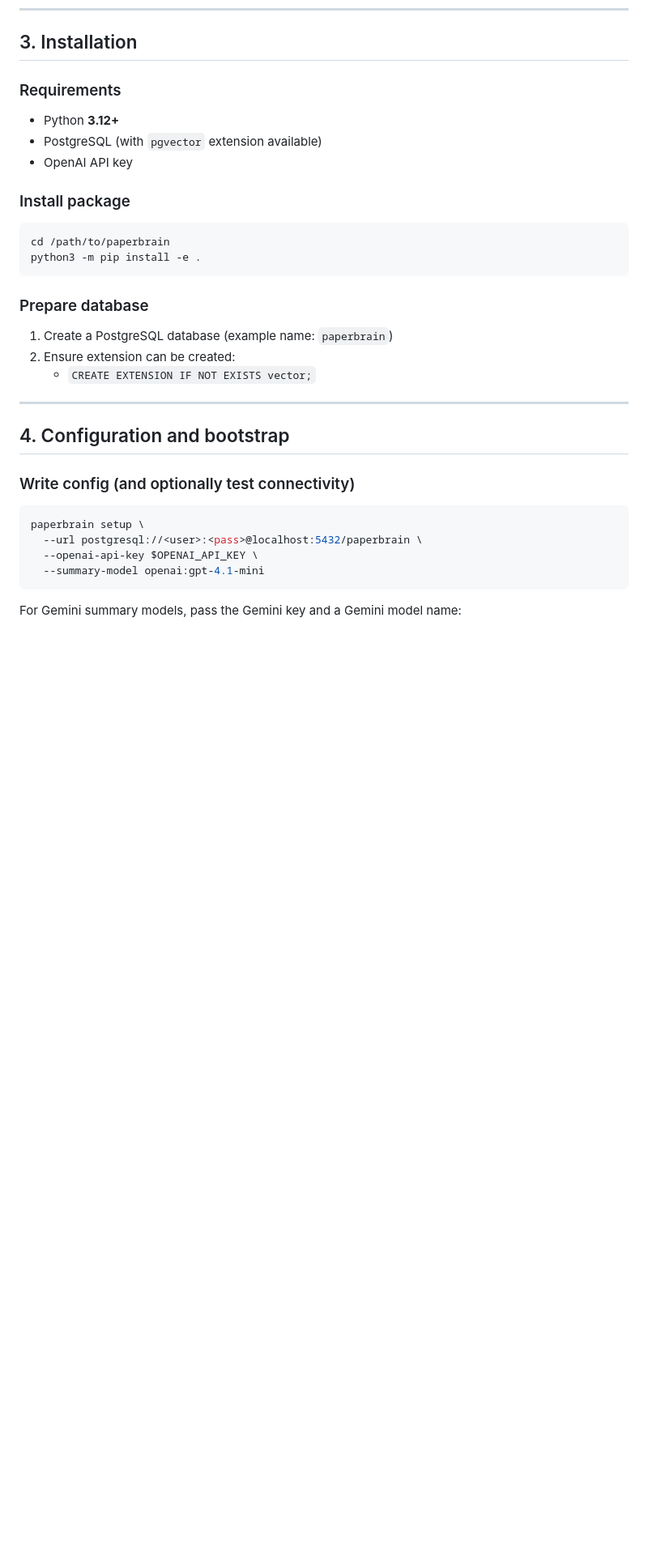
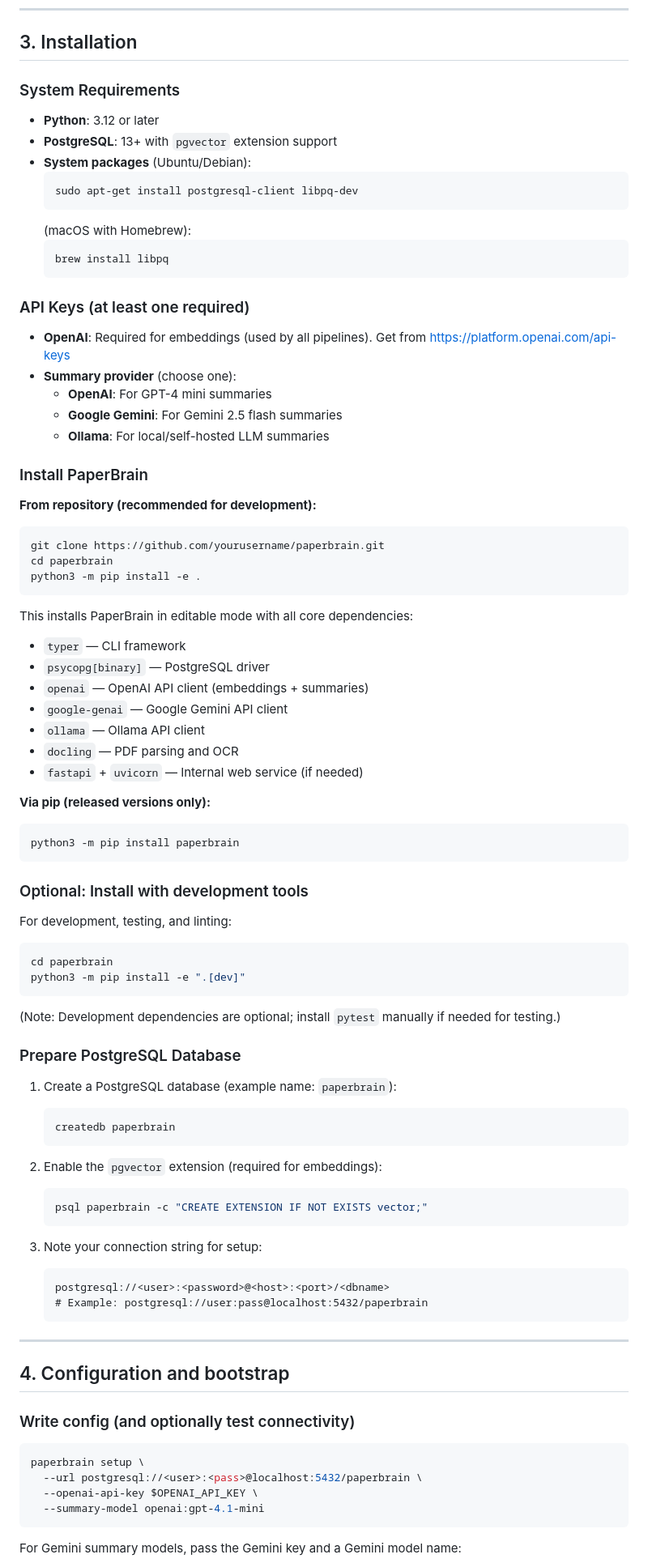
Before and after one commit to codechenx/paperbrain, a Markdown page: README.md, the part around the change. Shown at 81% size. Rendered like a GitHub page; blank space fills up the shorter version.

Commit message:
docs: expand installation section with system requirements, API keys, and setup details
- Add system package requirements for Ubuntu/Debian and macOS
- Clarify Python and PostgreSQL version requirements
- Document API key requirements (OpenAI for embeddings, provider options for summaries)
- Provide pip install instructions (editable from repo and released version)
- Detail all core dependencies with brief descriptions
- Add optional development setup with pytest
- Provide step-by-step PostgreSQL database setup with pgvector extension
- Include example connection string format

Co-authored-by: Copilot <223556219+Copilot@users.noreply.github.com>

````diff
--- a/README.md
+++ b/README.md
@@ -131,23 +131,80 @@ Topic card (topics/<normalized-theme>)
 
 ## 3. Installation
 
-### Requirements
-- Python **3.12+**
-- PostgreSQL (with `pgvector` extension available)
-- OpenAI API key
+### System Requirements
 
-### Install package
+- **Python**: 3.12 or later
+- **PostgreSQL**: 13+ with `pgvector` extension support
+- **System packages** (Ubuntu/Debian):
+  ```bash
+  sudo apt-get install postgresql-client libpq-dev
+  ```
+  (macOS with Homebrew):
+  ```bash
+  brew install libpq
+  ```
+
+### API Keys (at least one required)
+
+- **OpenAI**: Required for embeddings (used by all pipelines). Get from https://platform.openai.com/api-keys
+- **Summary provider** (choose one):
+  - **OpenAI**: For GPT-4 mini summaries
+  - **Google Gemini**: For Gemini 2.5 flash summaries
+  - **Ollama**: For local/self-hosted LLM summaries
+
+### Install PaperBrain
+
+**From repository (recommended for development):**
 
 ```bash
-cd /path/to/paperbrain
+git clone https://github.com/yourusername/paperbrain.git
+cd paperbrain
 python3 -m pip install -e .
 ```
 
-### Prepare database
+This installs PaperBrain in editable mode with all core dependencies:
+- `typer` — CLI framework
+- `psycopg[binary]` — PostgreSQL driver
+- `openai` — OpenAI API client (embeddings + summaries)
+- `google-genai` — Google Gemini API client
+- `ollama` — Ollama API client
+- `docling` — PDF parsing and OCR
+- `fastapi` + `uvicorn` — Internal web service (if needed)
 
-1. Create a PostgreSQL database (example name: `paperbrain`)
-2. Ensure extension can be created:
-   - `CREATE EXTENSION IF NOT EXISTS vector;`
+**Via pip (released versions only):**
+
+```bash
+python3 -m pip install paperbrain
+```
+
+### Optional: Install with development tools
+
+For development, testing, and linting:
+
+```bash
+cd paperbrain
+python3 -m pip install -e ".[dev]"
+```
+
+(Note: Development dependencies are optional; install `pytest` manually if needed for testing.)
+
+### Prepare PostgreSQL Database
+
+1. Create a PostgreSQL database (example name: `paperbrain`):
+   ```bash
+   createdb paperbrain
+   ```
+
+2. Enable the `pgvector` extension (required for embeddings):
+   ```bash
+   psql paperbrain -c "CREATE EXTENSION IF NOT EXISTS vector;"
+   ```
+
+3. Note your connection string for setup:
+   ```
+   postgresql://<user>:<password>@<host>:<port>/<dbname>
+   # Example: postgresql://user:pass@localhost:5432/paperbrain
+   ```
 
 ---
 
````
